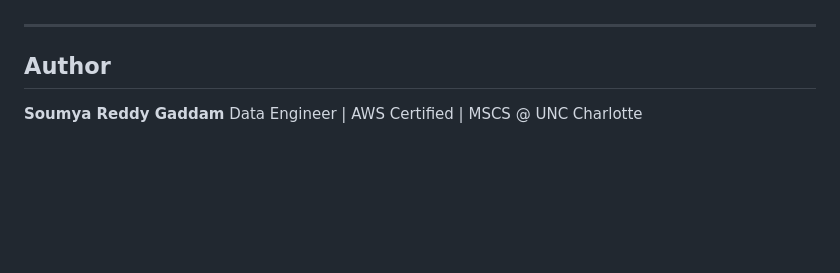
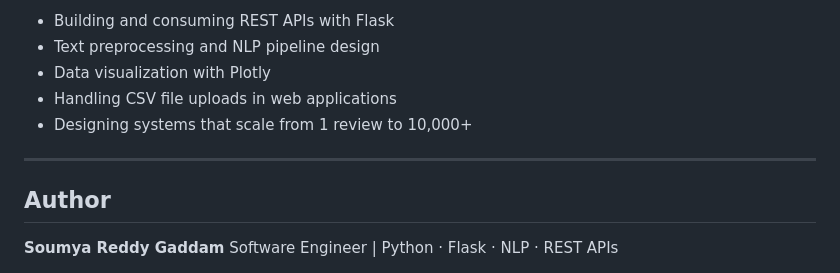
Before and after one commit to gsoumyar/ecommerce-sentiment-analysis, a Markdown page: README.md, the part around one of its changes. GitHub-like rendering; blank space fills up the shorter version.

```diff
--- a/README.md
+++ b/README.md
@@ -136,8 +127,13 @@ ecommerce-sentiment-analysis/
+- Building and consuming REST APIs with Flask
+- Text preprocessing and NLP pipeline design
+- Data visualization with Plotly
+- Handling CSV file uploads in web applications
+- Designing systems that scale from 1 review to 10,000+
 
 ---
 
 ## Author
 
 **Soumya Reddy Gaddam**
-Data Engineer | AWS Certified | MSCS @ UNC Charlotte
+Software Engineer | Python · Flask · NLP · REST APIs
 
```
Also changed, not shown: other parts of README.md (+95 -105 lines).
